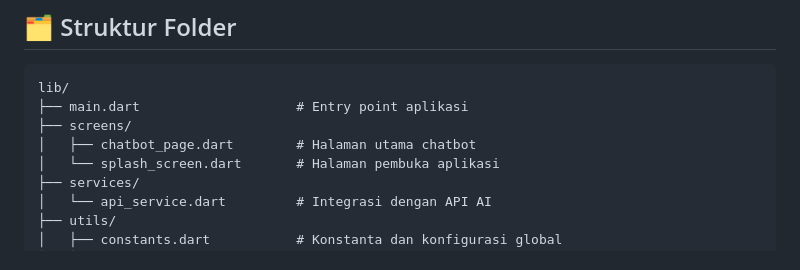
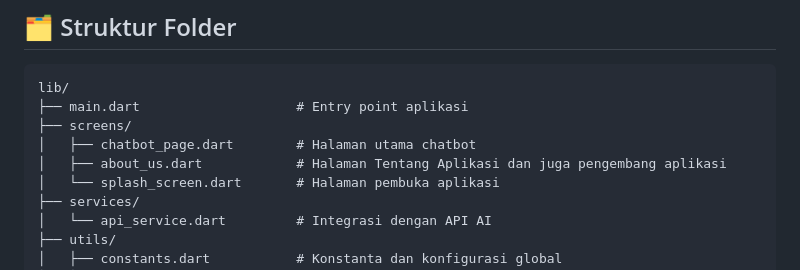
Before and after one commit to alkifani/ChatBotIslam, a Markdown page: README.md, the part around the change. GitHub-like rendering.

```diff
--- a/README.md
+++ b/README.md
@@ -48,6 +48,7 @@ lib/
 ├── main.dart                    # Entry point aplikasi
 ├── screens/
 │   ├── chatbot_page.dart        # Halaman utama chatbot
+│   ├── about_us.dart            # Halaman Tentang Aplikasi dan juga pengembang aplikasi
 │   └── splash_screen.dart       # Halaman pembuka aplikasi
 ├── services/
 │   └── api_service.dart         # Integrasi dengan API AI
```
